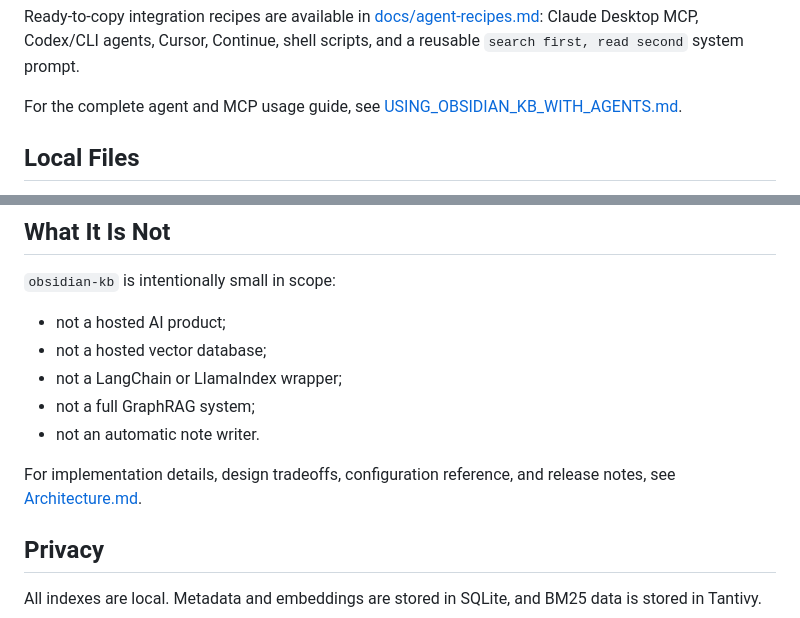
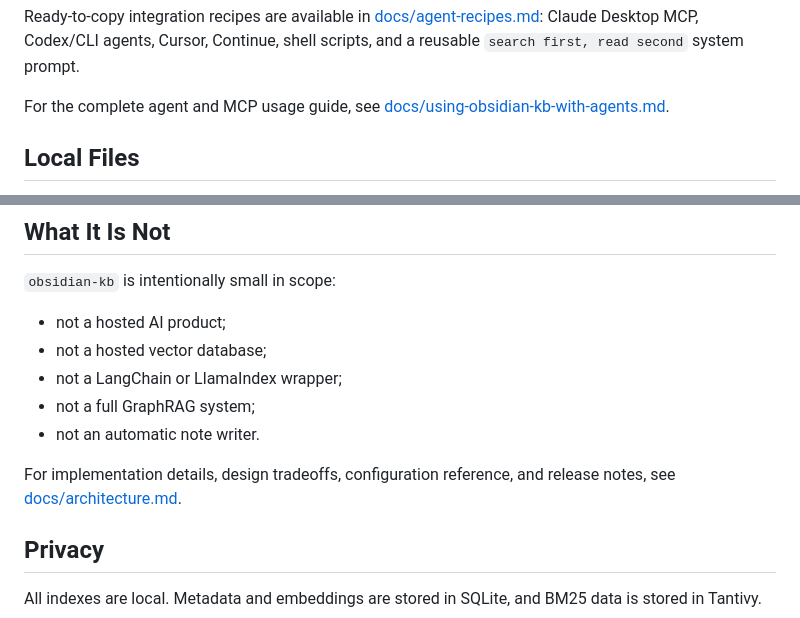
Before and after one commit to dgalichet/obsidian-kb, a Markdown page: README.md, 2 parts joined by grey strips. Drawn GitHub-style.

```diff
--- a/README.md
+++ b/README.md
@@ -356,7 +356,7 @@ Codex/CLI agents, Cursor, Continue, shell scripts, and a reusable
 `search first, read second` system prompt.
 
 For the complete agent and MCP usage guide, see
-[USING_OBSIDIAN_KB_WITH_AGENTS.md](USING_OBSIDIAN_KB_WITH_AGENTS.md).
+[docs/using-obsidian-kb-with-agents.md](docs/using-obsidian-kb-with-agents.md).
 
 ## Local Files
 
@@ -418,7 +418,7 @@ want any browser page to read from the local service.
 - not an automatic note writer.
 
 For implementation details, design tradeoffs, configuration reference, and
-release notes, see [Architecture.md](Architecture.md).
+release notes, see [docs/architecture.md](docs/architecture.md).
 
 ## Privacy
 
```
Also changed, not shown: docs/architecture.md (renamed from Architecture.md, +1 -1 lines), docs/using-obsidian-kb-with-agents.md (renamed from USING_OBSIDIAN_KB_WITH_AGENTS.md, +1 -1 lines).
